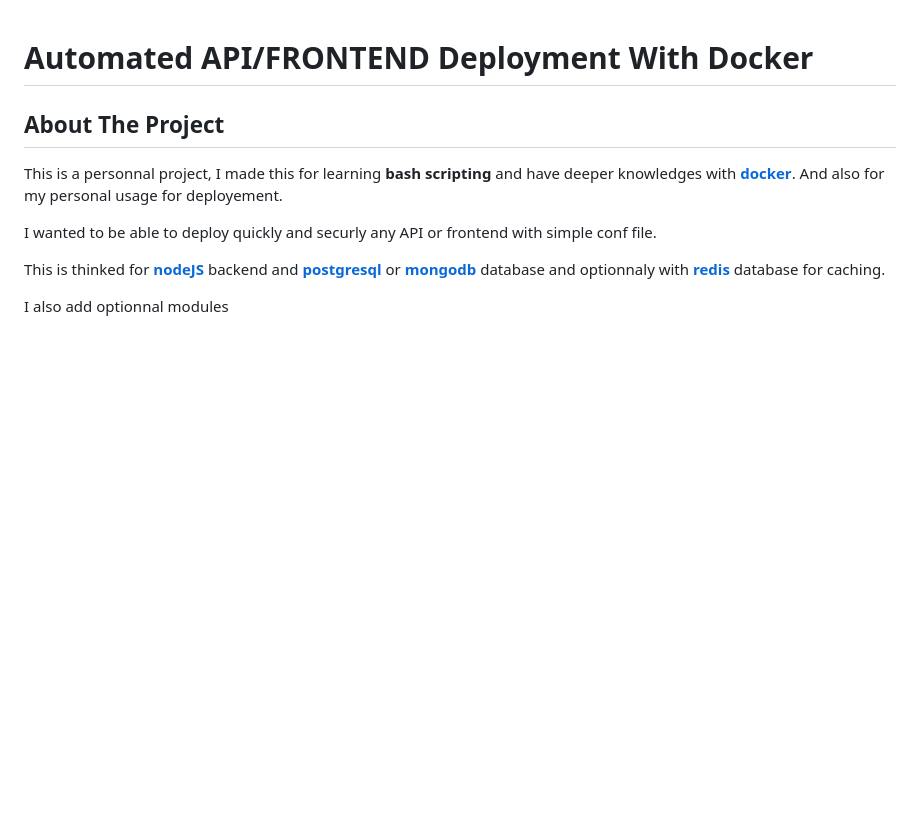
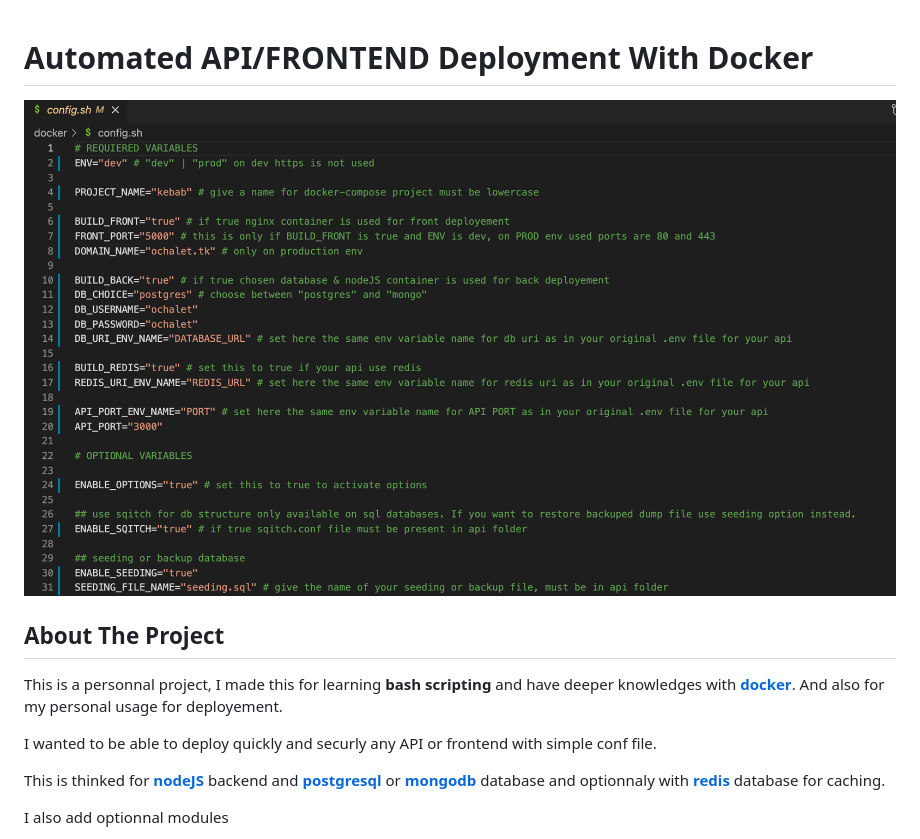
Before and after one commit to jerome-karabenli/automated-docker-deployement, a Markdown page: README.md, the part around the change. GitHub-like rendering; pictures changed too: assets/config.png (added); blank space fills up the shorter version.

Commit message:
config picture added

```diff
--- a/README.md
+++ b/README.md
@@ -1,6 +1,8 @@
 # Automated API/FRONTEND Deployment With Docker
 
 <div id="top"></div>
+
+![](assets/config.png)
 
 <!-- ABOUT THE PROJECT -->
 ## About The Project
```
